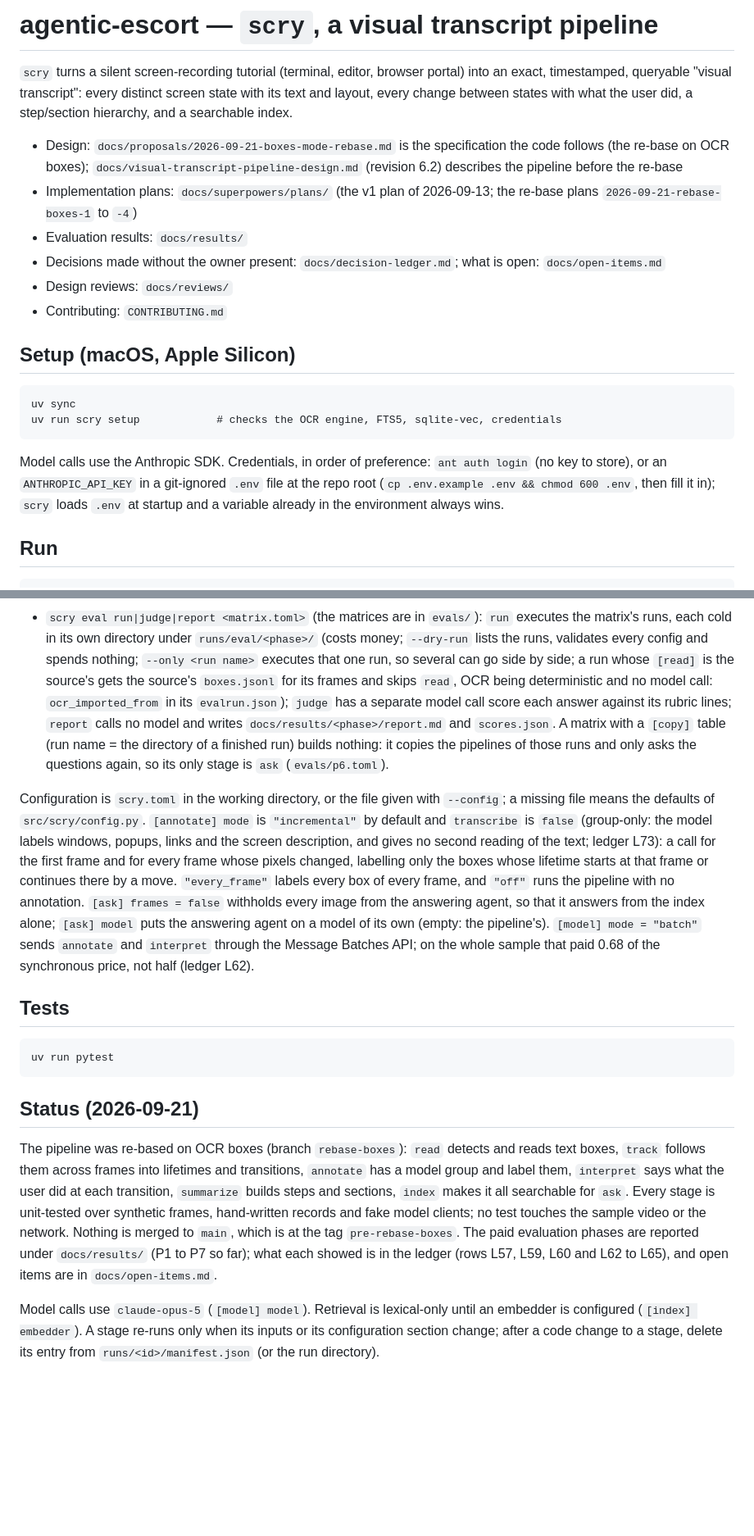
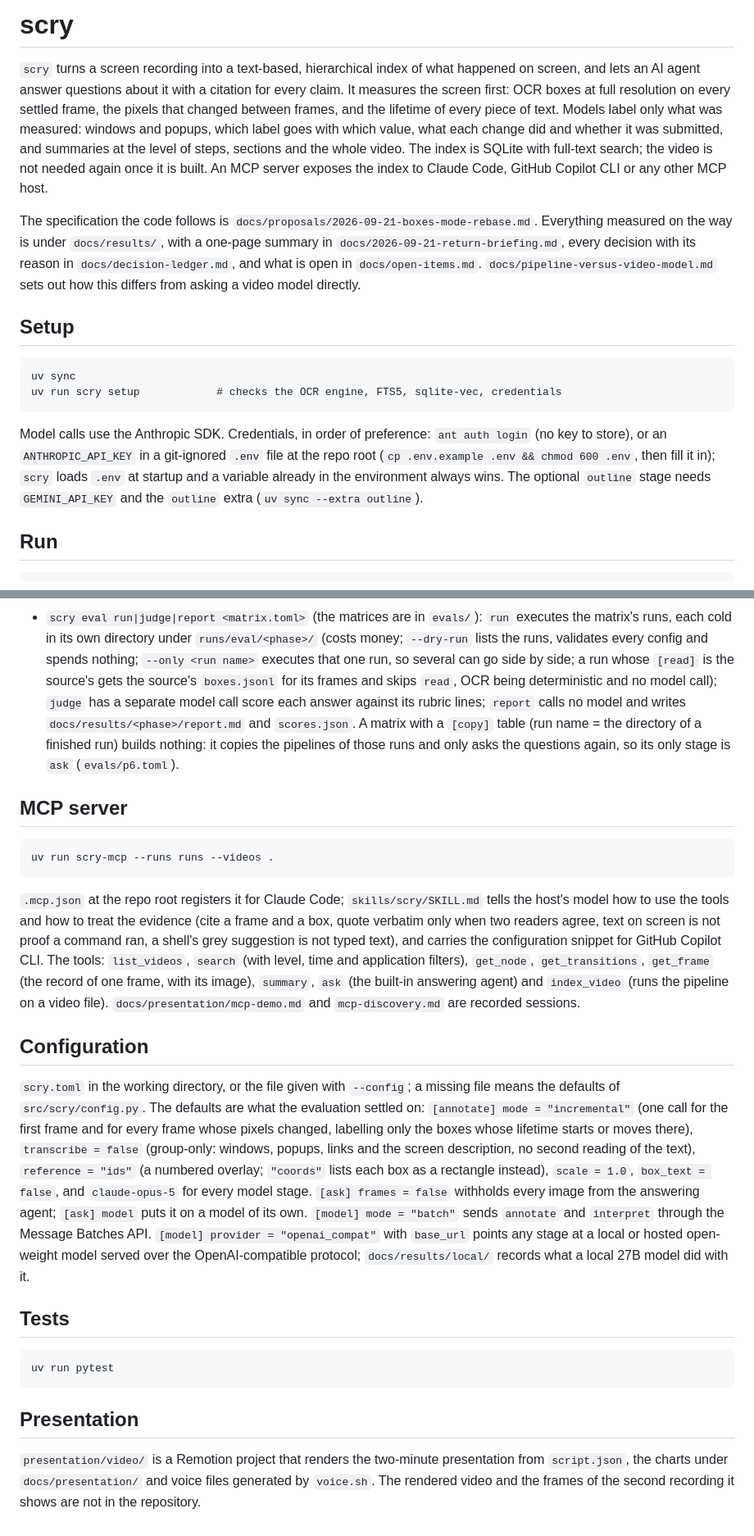
Before and after one commit to harrisonogle/scry, a Markdown page: README.md, 2 parts joined by grey strips. Shown at 82% size. Drawn GitHub-style; blank space fills up the shorter version.

Commit message:
docs: README rewritten for the public repository; note on the removed recording frames
Co-Authored-By: Claude Fable 5.1 <noreply@anthropic.com>
Claude-Session: https://claude.ai/code/session_01VHdmR7RXZiJMZ7xRDzBuq9

```diff
--- a/README.md
+++ b/README.md
@@ -1,25 +1,27 @@
-# agentic-escort — `scry`, a visual transcript pipeline
+# scry
 
-`scry` turns a silent screen-recording tutorial (terminal, editor, browser portal) into an exact,
-timestamped, queryable "visual transcript": every distinct screen state with its text and layout,
-every change between states with what the user did, a step/section hierarchy, and a searchable index.
+`scry` turns a screen recording into a text-based, hierarchical index of what happened on screen, and lets an AI agent
+answer questions about it with a citation for every claim. It measures the screen first: OCR boxes at full resolution
+on every settled frame, the pixels that changed between frames, and the lifetime of every piece of text. Models label
+only what was measured: windows and popups, which label goes with which value, what each change did and whether it was
+submitted, and summaries at the level of steps, sections and the whole video. The index is SQLite with full-text search;
+the video is not needed again once it is built. An MCP server exposes the index to Claude Code, GitHub Copilot CLI or
+any other MCP host.
 
-- Design: `docs/proposals/2026-09-21-boxes-mode-rebase.md` is the specification the code follows (the re-base on OCR
-  boxes); `docs/visual-transcript-pipeline-design.md` (revision 6.2) describes the pipeline before the re-base
-- Implementation plans: `docs/superpowers/plans/` (the v1 plan of 2026-09-13; the re-base plans `2026-09-21-rebase-boxes-1` to `-4`)
-- Evaluation results: `docs/results/`
-- Decisions made without the owner present: `docs/decision-ledger.md`; what is open: `docs/open-items.md`
-- Design reviews: `docs/reviews/`
-- Contributing: `CONTRIBUTING.md`
+The specification the code follows is `docs/proposals/2026-09-21-boxes-mode-rebase.md`. Everything measured on the way
+is under `docs/results/`, with a one-page summary in `docs/2026-09-21-return-briefing.md`, every decision with its
+reason in `docs/decision-ledger.md`, and what is open in `docs/open-items.md`. `docs/pipeline-versus-video-model.md`
+sets out how this differs from asking a video model directly.
 
-## Setup (macOS, Apple Silicon)
+## Setup
 
     uv sync
     uv run scry setup            # checks the OCR engine, FTS5, sqlite-vec, credentials
 
 Model calls use the Anthropic SDK. Credentials, in order of preference: `ant auth login` (no key to store), or an
 `ANTHROPIC_API_KEY` in a git-ignored `.env` file at the repo root (`cp .env.example .env && chmod 600 .env`, then fill
-it in); `scry` loads `.env` at startup and a variable already in the environment always wins.
+it in); `scry` loads `.env` at startup and a variable already in the environment always wins. The optional `outline`
+stage needs `GEMINI_API_KEY` and the `outline` extra (`uv sync --extra outline`).
 
 ## Run
 
@@ -37,34 +39,42 @@ read,track` runs a selection. Beside the stages:
   cold in its own directory under `runs/eval/<phase>/` (costs money; `--dry-run` lists the runs, validates every config
   and spends nothing; `--only <run name>` executes that one run, so several can go side by side; a run whose `[read]`
   is the source's gets the source's `boxes.jsonl` for its frames and skips `read`, OCR being deterministic and no model
-  call: `ocr_imported_from` in its `evalrun.json`); `judge` has a
-  separate model call score each answer against its rubric lines; `report` calls no model and writes
-  `docs/results/<phase>/report.md` and `scores.json`. A matrix with a `[copy]` table (run name = the directory of a
-  finished run) builds nothing: it copies the pipelines of those runs and only asks the questions again, so its only
-  stage is `ask` (`evals/p6.toml`).
+  call); `judge` has a separate model call score each answer against its rubric lines; `report` calls no model and
+  writes `docs/results/<phase>/report.md` and `scores.json`. A matrix with a `[copy]` table (run name = the directory
+  of a finished run) builds nothing: it copies the pipelines of those runs and only asks the questions again, so its
+  only stage is `ask` (`evals/p6.toml`).
 
-Configuration is `scry.toml` in the working directory, or the file given with `--config`; a missing file means the
-defaults of `src/scry/config.py`. `[annotate] mode` is `"incremental"` by default and `transcribe` is `false` (group-only: the model labels windows, popups, links and the screen description, and gives no second reading of the text; ledger L73): a call for the first frame and for every frame
-whose pixels changed, labelling only the boxes whose lifetime starts at that frame or continues there by a move. `"every_frame"` labels every box of
-every frame, and `"off"` runs the pipeline with no annotation. `[ask] frames = false` withholds every image from the
-answering agent, so that it answers from the index alone; `[ask] model` puts the answering agent on a model of its
-own (empty: the pipeline's). `[model] mode = "batch"` sends `annotate` and `interpret`
-through the Message Batches API; on the whole sample that paid 0.68 of the synchronous price, not half (ledger L62).
+## MCP server
+
+    uv run scry-mcp --runs runs --videos .
+
+`.mcp.json` at the repo root registers it for Claude Code; `skills/scry/SKILL.md` tells the host's model how to use
+the tools and how to treat the evidence (cite a frame and a box, quote verbatim only when two readers agree, text on
+screen is not proof a command ran, a shell's grey suggestion is not typed text), and carries the configuration snippet
+for GitHub Copilot CLI. The tools: `list_videos`, `search` (with level, time and application filters), `get_node`,
+`get_transitions`, `get_frame` (the record of one frame, with its image), `summary`, `ask` (the built-in answering
+agent) and `index_video` (runs the pipeline on a video file). `docs/presentation/mcp-demo.md` and `mcp-discovery.md`
+are recorded sessions.
+
+## Configuration
+
+`scry.toml` in the working directory, or the file given with `--config`; a missing file means the defaults of
+`src/scry/config.py`. The defaults are what the evaluation settled on: `[annotate] mode = "incremental"` (one call for
+the first frame and for every frame whose pixels changed, labelling only the boxes whose lifetime starts or moves
+there), `transcribe = false` (group-only: windows, popups, links and the screen description, no second reading of the
+text), `reference = "ids"` (a numbered overlay; `"coords"` lists each box as a rectangle instead), `scale = 1.0`,
+`box_text = false`, and `claude-opus-5` for every model stage. `[ask] frames = false` withholds every image from the
+answering agent; `[ask] model` puts it on a model of its own. `[model] mode = "batch"` sends `annotate` and `interpret`
+through the Message Batches API. `[model] provider = "openai_compat"` with `base_url` points any stage at a local or
+hosted open-weight model served over the OpenAI-compatible protocol; `docs/results/local/` records what a local 27B
+model did with it.
 
 ## Tests
 
     uv run pytest
 
-## Status (2026-09-21)
+## Presentation
 
-The pipeline was re-based on OCR boxes (branch `rebase-boxes`): `read` detects and reads text boxes, `track` follows them
-across frames into lifetimes and transitions, `annotate` has a model group and label them, `interpret` says what the user
-did at each transition, `summarize` builds steps and sections, `index` makes it all searchable for `ask`. Every stage is
-unit-tested over synthetic frames, hand-written records and fake model clients; no test touches the sample video or the
-network. Nothing is merged to `main`, which is at the tag `pre-rebase-boxes`. The paid evaluation phases are reported
-under `docs/results/` (P1 to P7 so far); what each showed is in the ledger (rows L57, L59, L60 and L62 to L65), and
-open items are in `docs/open-items.md`.
-
-Model calls use `claude-opus-5` (`[model] model`). Retrieval is lexical-only until an embedder is configured
-(`[index] embedder`). A stage re-runs only when its inputs or its configuration section change; after a code change to
-a stage, delete its entry from `runs/<id>/manifest.json` (or the run directory).
+`presentation/video/` is a Remotion project that renders the two-minute presentation from `script.json`, the charts
+under `docs/presentation/` and voice files generated by `voice.sh`. The rendered video and the frames of the second
+recording it shows are not in the repository.
```
Also changed, not shown: docs/presentation/notes.md (+3 -0 lines).
